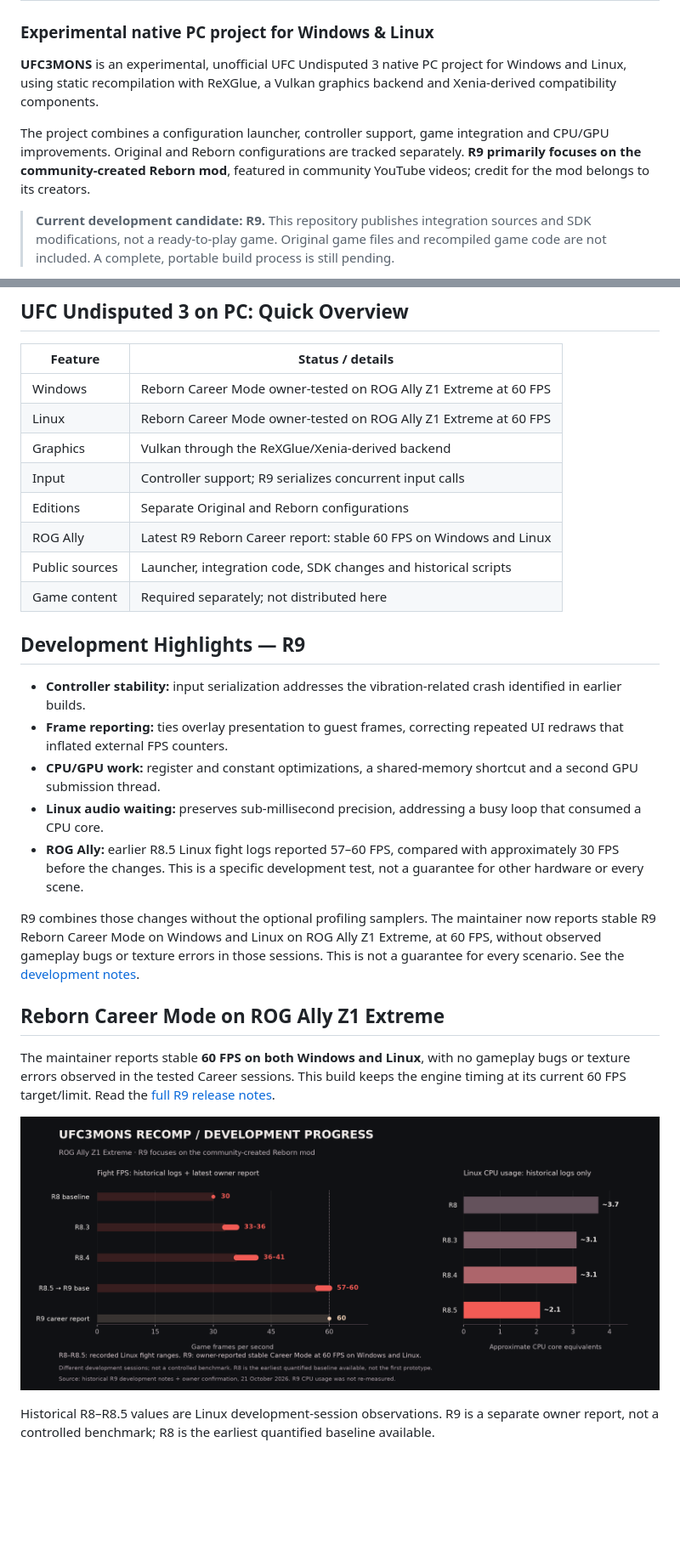
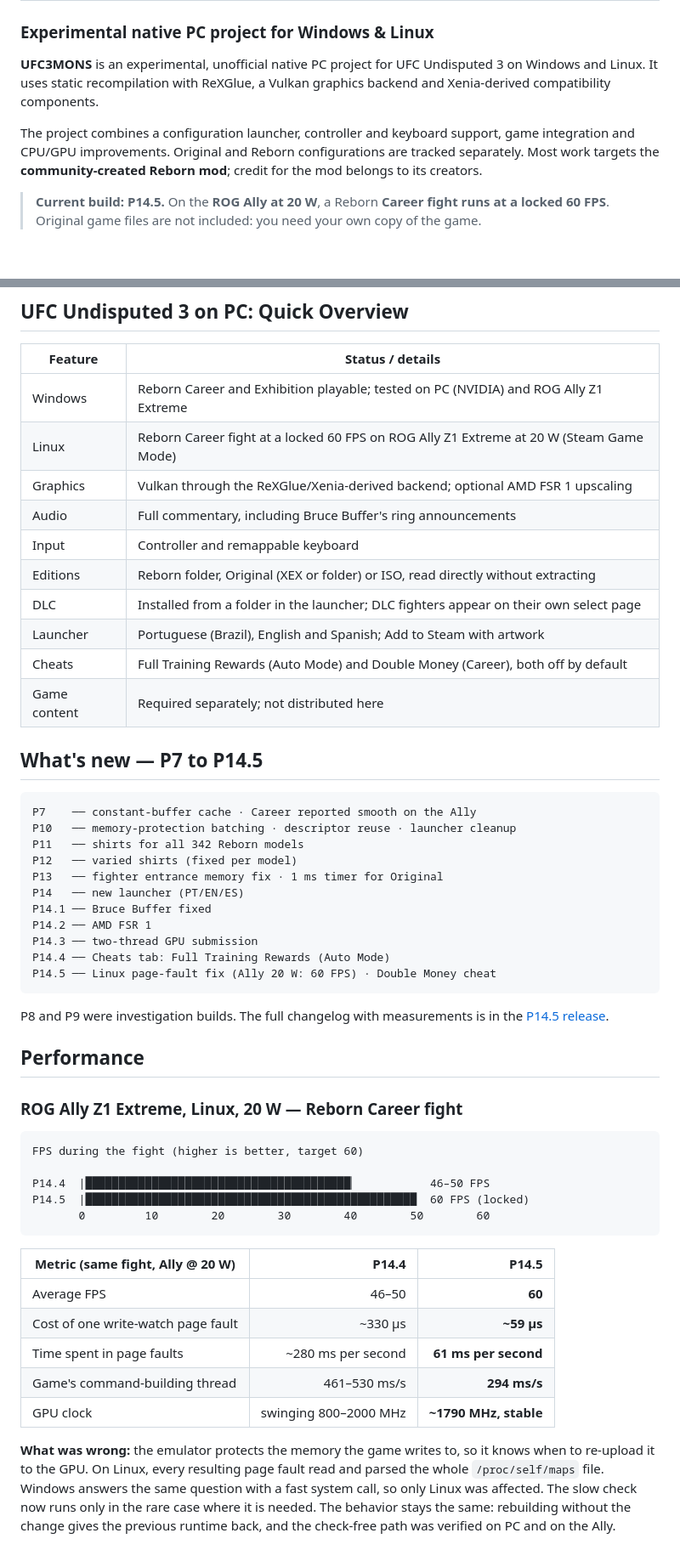
Before and after one commit to monscriser/UFC3MONS, a Markdown page: README.md, 2 parts joined by grey strips. Shown at 85% size. Drawn GitHub-style; blank space fills up the shorter version.

````diff
--- a/README.md
+++ b/README.md
@@ -2,9 +2,13 @@
 
 ### Experimental native PC project for Windows & Linux
 
-**UFC3MONS** is an experimental, unofficial UFC Undisputed 3 native PC project for Windows and Linux, using static recompilation with ReXGlue, a Vulkan graphics backend and Xenia-derived compatibility components.
+**UFC3MONS** is an experimental, unofficial native PC project for UFC Undisputed 3 on Windows and Linux. It uses static
+recompilation with ReXGlue, a Vulkan graphics backend and Xenia-derived compatibility components.
 
-The project combines a configuration launcher, controller support, game integration and CPU/GPU improvements. Original and Reborn configurations are tracked separately. **R9 primarily focuses on the community-created Reborn mod**, featured in community YouTube videos; credit for the mod belongs to its creators.
+The project combines a configuration launcher, controller and keyboard support, game integration and CPU/GPU improvements.
+Original and Reborn configurations are tracked separately. Most work targets the **community-created Reborn mod**; credit
+for the mod belongs to its creators.
 
-> **Current development candidate: R9.** This repository publishes integration sources and SDK modifications, not a ready-to-play game. Original game files and recompiled game code are not included. A complete, portable build process is still pending.
+> **Current build: P14.5.** On the **ROG Ally at 20 W**, a Reborn **Career fight runs at a locked 60 FPS**.
+> Original game files are not included: you need your own copy of the game.
 
@@ -14,29 +18,59 @@ The project combines a configuration launcher, controller support, game integrat
 
 | Feature | Status / details |
 | --- | --- |
-| Windows | Reborn Career Mode owner-tested on ROG Ally Z1 Extreme at 60 FPS |
-| Linux | Reborn Career Mode owner-tested on ROG Ally Z1 Extreme at 60 FPS |
-| Graphics | Vulkan through the ReXGlue/Xenia-derived backend |
-| Input | Controller support; R9 serializes concurrent input calls |
-| Editions | Separate Original and Reborn configurations |
-| ROG Ally | Latest R9 Reborn Career report: stable 60 FPS on Windows and Linux |
-| Public sources | Launcher, integration code, SDK changes and historical scripts |
+| Windows | Reborn Career and Exhibition playable; tested on PC (NVIDIA) and ROG Ally Z1 Extreme |
+| Linux | Reborn Career fight at a locked 60 FPS on ROG Ally Z1 Extreme at 20 W (Steam Game Mode) |
+| Graphics | Vulkan through the ReXGlue/Xenia-derived backend; optional AMD FSR 1 upscaling |
+| Audio | Full commentary, including Bruce Buffer's ring announcements |
+| Input | Controller and remappable keyboard |
+| Editions | Reborn folder, Original (XEX or folder) or ISO, read directly without extracting |
+| DLC | Installed from a folder in the launcher; DLC fighters appear on their own select page |
+| Launcher | Portuguese (Brazil), English and Spanish; Add to Steam with artwork |
+| Cheats | Full Training Rewards (Auto Mode) and Double Money (Career), both off by default |
 | Game content | Required separately; not distributed here |
 
-## Development Highlights — R9
+## What's new — P7 to P14.5
 
-- **Controller stability:** input serialization addresses the vibration-related crash identified in earlier builds.
-- **Frame reporting:** ties overlay presentation to guest frames, correcting repeated UI redraws that inflated external FPS counters.
-- **CPU/GPU work:** register and constant optimizations, a shared-memory shortcut and a second GPU submission thread.
-- **Linux audio waiting:** preserves sub-millisecond precision, addressing a busy loop that consumed a CPU core.
-- **ROG Ally:** earlier R8.5 Linux fight logs reported 57–60 FPS, compared with approximately 30 FPS before the changes. This is a specific development test, not a guarantee for other hardware or every scene.
+```
+P7    ── constant-buffer cache · Career reported smooth on the Ally
+P10   ── memory-protection batching · descriptor reuse · launcher cleanup
+P11   ── shirts for all 342 Reborn models
+P12   ── varied shirts (fixed per model)
+P13   ── fighter entrance memory fix · 1 ms timer for Original
+P14   ── new launcher (PT/EN/ES)
+P14.1 ── Bruce Buffer fixed
+P14.2 ── AMD FSR 1
+P14.3 ── two-thread GPU submission
+P14.4 ── Cheats tab: Full Training Rewards (Auto Mode)
+P14.5 ── Linux page-fault fix (Ally 20 W: 60 FPS) · Double Money cheat
+```
 
-R9 combines those changes without the optional profiling samplers. The maintainer now reports stable R9 Reborn Career Mode on Windows and Linux on ROG Ally Z1 Extreme, at 60 FPS, without observed gameplay bugs or texture errors in those sessions. This is not a guarantee for every scenario. See the [development notes](docs/LEIA-ME-R9-historico.md).
+P8 and P9 were investigation builds. The full changelog with measurements is in the
+[P14.5 release](https://github.com/monscriser/UFC3MONS/releases).
 
-## Reborn Career Mode on ROG Ally Z1 Extreme
+## Performance
 
-The maintainer reports stable **60 FPS on both Windows and Linux**, with no gameplay bugs or texture errors observed in the tested Career sessions. This build keeps the engine timing at its current 60 FPS target/limit. Read the [full R9 release notes](docs/RELEASE-R9.md).
+### ROG Ally Z1 Extreme, Linux, 20 W — Reborn Career fight
 
-![Development FPS and CPU progress](media/performance-r9.png)
+```
+FPS during the fight (higher is better, target 60)
 
-Historical R8–R8.5 values are Linux development-session observations. R9 is a separate owner report, not a controlled benchmark; R8 is the earliest quantified baseline available.
+P14.4  |████████████████████████████████████████▏           46–50 FPS
+P14.5  |██████████████████████████████████████████████████  60 FPS (locked)
+       0         10        20        30        40        50        60
+```
+
+| Metric (same fight, Ally @ 20 W) | P14.4 | P14.5 |
+|---|---:|---:|
+| Average FPS | 46–50 | **60** |
+| Cost of one write-watch page fault | ~330 µs | **~59 µs** |
+| Time spent in page faults | ~280 ms per second | **61 ms per second** |
+| Game's command-building thread | 461–530 ms/s | **294 ms/s** |
+| GPU clock | swinging 800–2000 MHz | **~1790 MHz, stable** |
+
+**What was wrong:** the emulator protects the memory the game writes to, so it knows when to re-upload it to the GPU.
+On Linux, every resulting page fault read and parsed the whole `/proc/self/maps` file. Windows answers the same question
+with a fast system call, so only Linux was affected. The slow check now runs only in the rare case where it is needed.
+The behavior stays the same: rebuilding without the change gives the previous runtime back, and the check-free path was
+verified on PC and on the Ally.
+
````
Also changed, not shown: other parts of README.md (+68 -32 lines).
